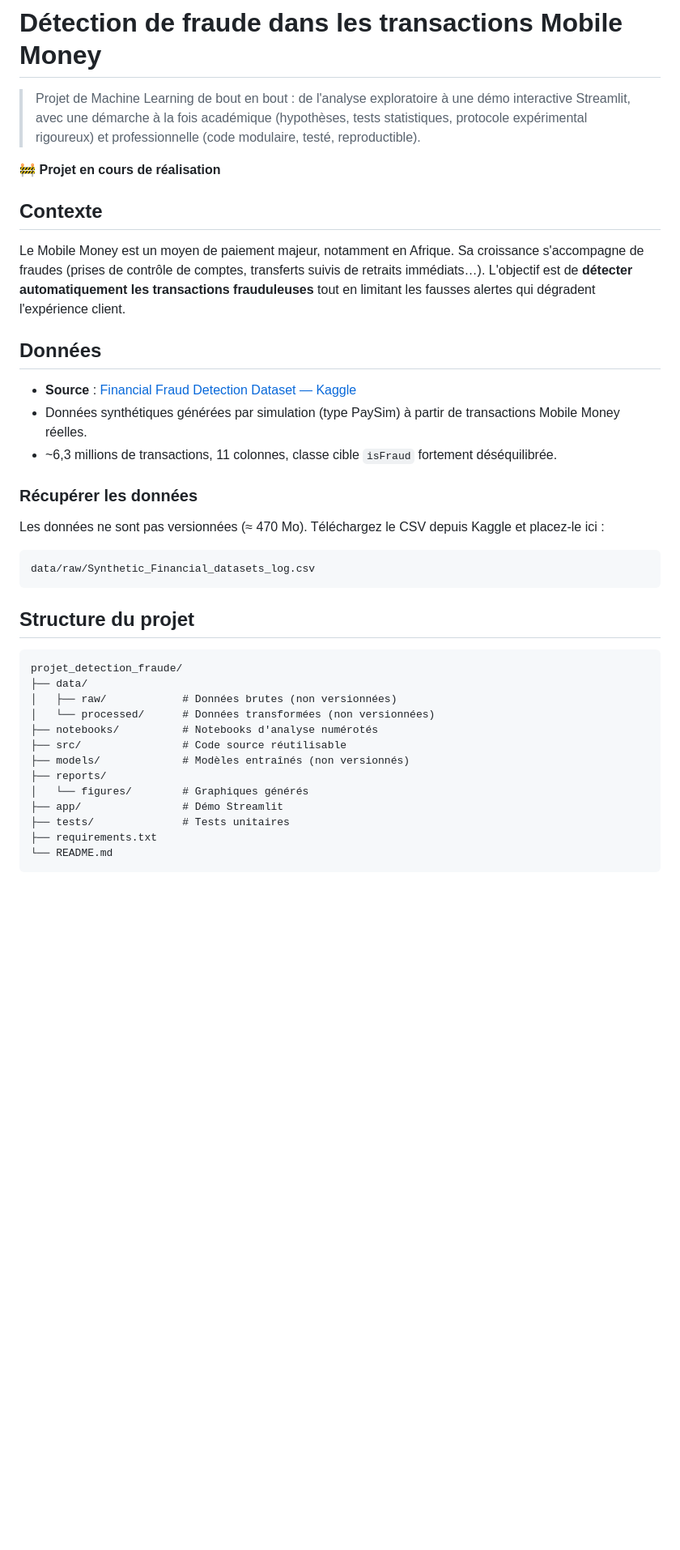
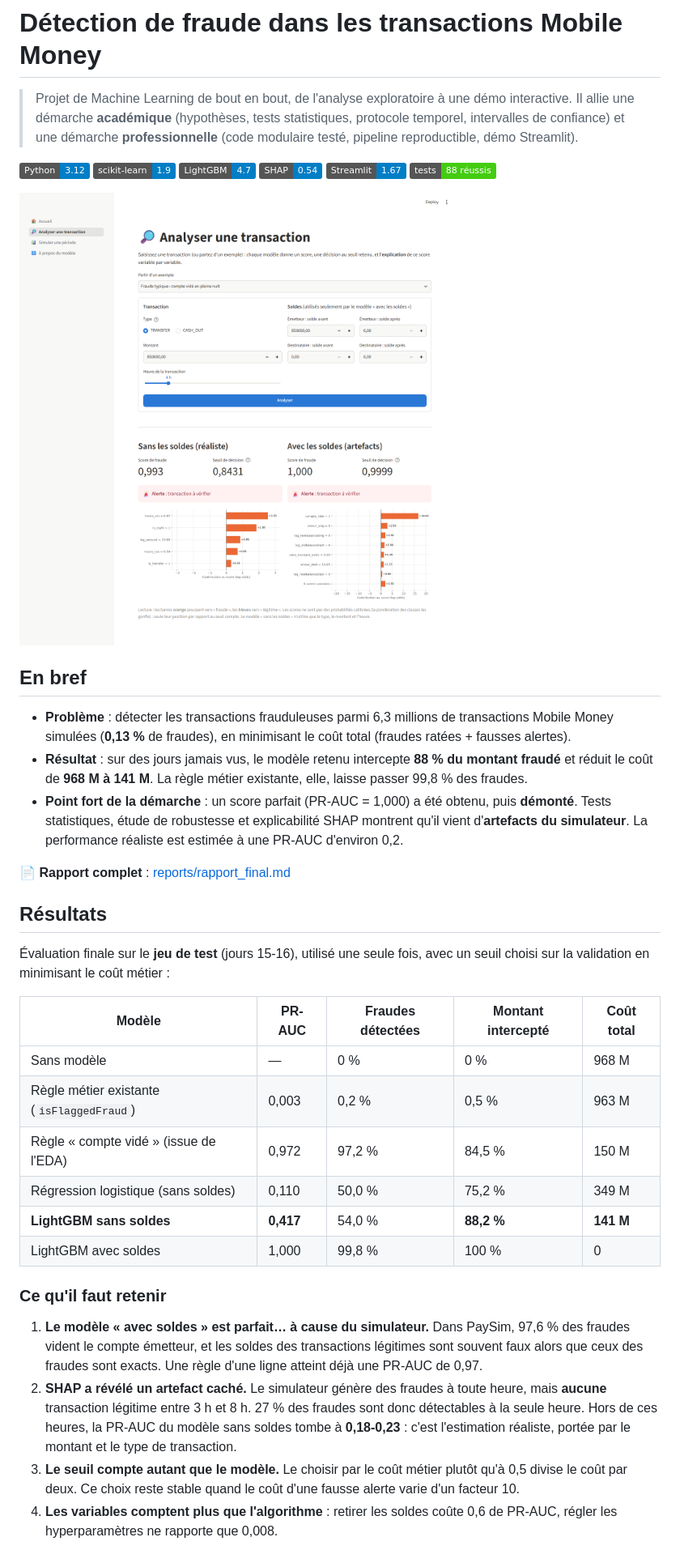
Before and after one commit to cheikhahmedtidiane/projet_detection_fraude, a Markdown page: README.md, the part around one of its changes. Shown at 81% size. Drawn GitHub-style; pictures changed too: reports/figures/demo_analyser.png (added); badges without logos; blank space fills up the shorter version.

````diff
--- a/README.md
+++ b/README.md
@@ -1,42 +1,36 @@
 # Détection de fraude dans les transactions Mobile Money
 
-> Projet de Machine Learning de bout en bout : de l'analyse exploratoire à une démo interactive Streamlit, avec une démarche à la fois académique (hypothèses, tests statistiques, protocole expérimental rigoureux) et professionnelle (code modulaire, testé, reproductible).
+> Projet de Machine Learning de bout en bout, de l'analyse exploratoire à une démo interactive. Il allie une démarche **académique** (hypothèses, tests statistiques, protocole temporel, intervalles de confiance) et une démarche **professionnelle** (code modulaire testé, pipeline reproductible, démo Streamlit).
 
-🚧 **Projet en cours de réalisation**
+![Python](https://img.shields.io/badge/Python-3.12-blue) ![scikit-learn](https://img.shields.io/badge/scikit--learn-1.9-blue) ![LightGBM](https://img.shields.io/badge/LightGBM-4.7-blue) ![SHAP](https://img.shields.io/badge/SHAP-0.54-blue) ![Streamlit](https://img.shields.io/badge/Streamlit-1.67-blue) ![Tests](https://img.shields.io/badge/tests-88%20réussis-brightgreen)
 
-## Contexte
+![Démo : analyse d'une transaction](reports/figures/demo_analyser.png)
 
-Le Mobile Money est un moyen de paiement majeur, notamment en Afrique. Sa croissance s'accompagne de fraudes (prises de contrôle de comptes, transferts suivis de retraits immédiats…). L'objectif est de **détecter automatiquement les transactions frauduleuses** tout en limitant les fausses alertes qui dégradent l'expérience client.
+## En bref
 
-## Données
+- **Problème** : détecter les transactions frauduleuses parmi 6,3 millions de transactions Mobile Money simulées (**0,13 %** de fraudes), en minimisant le coût total (fraudes ratées + fausses alertes).
+- **Résultat** : sur des jours jamais vus, le modèle retenu intercepte **88 % du montant fraudé** et réduit le coût de **968 M à 141 M**. La règle métier existante, elle, laisse passer 99,8 % des fraudes.
+- **Point fort de la démarche** : un score parfait (PR-AUC = 1,000) a été obtenu, puis **démonté**. Tests statistiques, étude de robustesse et explicabilité SHAP montrent qu'il vient d'**artefacts du simulateur**. La performance réaliste est estimée à une PR-AUC d'environ 0,2.
 
-- **Source** : [Financial Fraud Detection Dataset — Kaggle](https://www.kaggle.com/datasets/sriharshaeedala/financial-fraud-detection-dataset)
-- Données synthétiques générées par simulation (type PaySim) à partir de transactions Mobile Money réelles.
-- ~6,3 millions de transactions, 11 colonnes, classe cible `isFraud` fortement déséquilibrée.
+📄 **Rapport complet** : [reports/rapport_final.md](reports/rapport_final.md)
 
-### Récupérer les données
+## Résultats
 
-Les données ne sont pas versionnées (≈ 470 Mo). Téléchargez le CSV depuis Kaggle et placez-le ici :
+Évaluation finale sur le **jeu de test** (jours 15-16), utilisé une seule fois, avec un seuil choisi sur la validation en minimisant le coût métier :
 
-```
-data/raw/Synthetic_Financial_datasets_log.csv
-```
+| Modèle | PR-AUC | Fraudes détectées | Montant intercepté | Coût total |
+|---|---|---|---|---|
+| Sans modèle | — | 0 % | 0 % | 968 M |
+| Règle métier existante (`isFlaggedFraud`) | 0,003 | 0,2 % | 0,5 % | 963 M |
+| Règle « compte vidé » (issue de l'EDA) | 0,972 | 97,2 % | 84,5 % | 150 M |
+| Régression logistique (sans soldes) | 0,110 | 50,0 % | 75,2 % | 349 M |
+| **LightGBM sans soldes** | **0,417** | 54,0 % | **88,2 %** | **141 M** |
+| LightGBM avec soldes | 1,000 | 99,8 % | 100 % | 0 |
 
-## Structure du projet
+### Ce qu'il faut retenir
 
-```
-projet_detection_fraude/
-├── data/
-│   ├── raw/            # Données brutes (non versionnées)
-│   └── processed/      # Données transformées (non versionnées)
-├── notebooks/          # Notebooks d'analyse numérotés
-├── src/                # Code source réutilisable
-├── models/             # Modèles entraînés (non versionnés)
-├── reports/
-│   └── figures/        # Graphiques générés
-├── app/                # Démo Streamlit
-├── tests/              # Tests unitaires
-├── requirements.txt
-└── README.md
-```
+1. **Le modèle « avec soldes » est parfait… à cause du simulateur.** Dans PaySim, 97,6 % des fraudes vident le compte émetteur, et les soldes des transactions légitimes sont souvent faux alors que ceux des fraudes sont exacts. Une règle d'une ligne atteint déjà une PR-AUC de 0,97.
+2. **SHAP a révélé un artefact caché.** Le simulateur génère des fraudes à toute heure, mais **aucune** transaction légitime entre 3 h et 8 h. 27 % des fraudes sont donc détectables à la seule heure. Hors de ces heures, la PR-AUC du modèle sans soldes tombe à **0,18-0,23** : c'est l'estimation réaliste, portée par le montant et le type de transaction.
+3. **Le seuil compte autant que le modèle.** Le choisir par le coût métier plutôt qu'à 0,5 divise le coût par deux. Ce choix reste stable quand le coût d'une fausse alerte varie d'un facteur 10.
+4. **Les variables comptent plus que l'algorithme** : retirer les soldes coûte 0,6 de PR-AUC, régler les hyperparamètres ne rapporte que 0,008.
 
````
Also changed, not shown: other parts of README.md (+102 -52 lines), reports/figures/demo_simuler.png (added).
